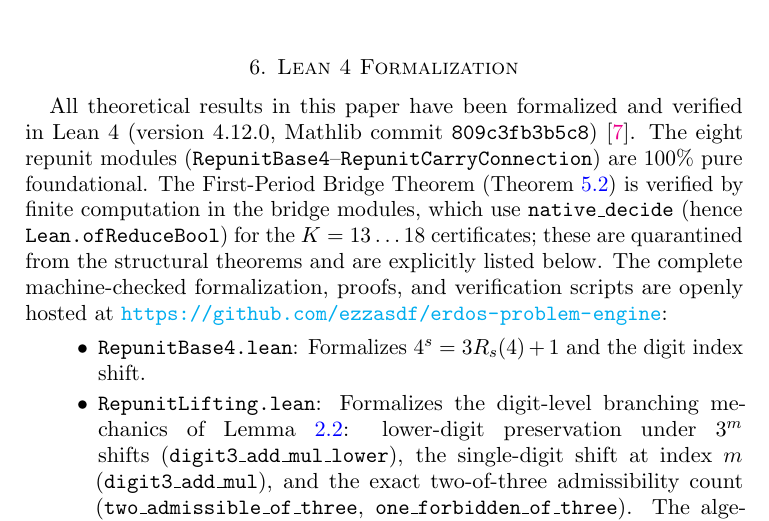
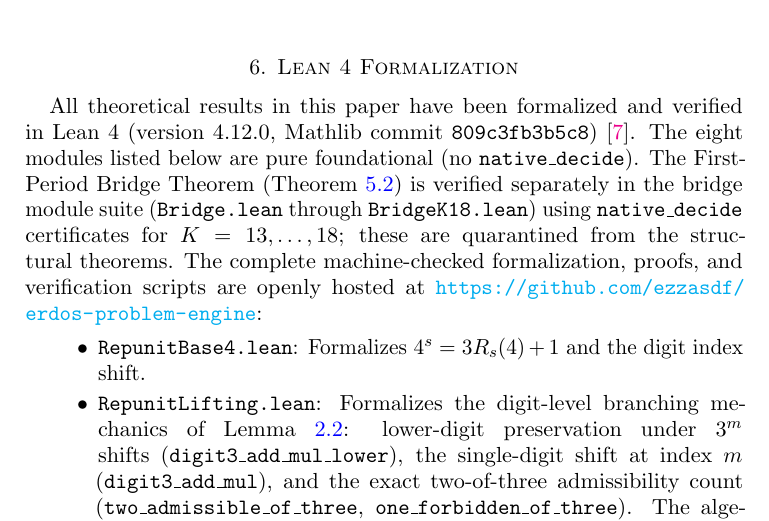
Before and after one commit to ezzasdf/erdos-problem-engine, a LaTeX paper (paper/erdos_ternary_repunit.tex): part of page 11 of 12, cut so that both start at the same text. Compiled offline with pdfLaTeX.

Commit message:
docs(paper): refine Section 6 scope statement to explicitly delineate pure foundational modules vs native_decide bridge suite

```diff
--- a/paper/erdos_ternary_repunit.tex
+++ b/paper/erdos_ternary_repunit.tex
@@ -349,7 +349,7 @@ For negative powers $2^{-n}$, the rational expansion is periodic of period $P =
 \enlargethispage{2\baselineskip}
 \section{Lean 4 Formalization}\label{sec:formalization}
 
-All theoretical results in this paper have been formalized and verified in Lean~4 (version 4.12.0, Mathlib commit \texttt{809c3fb3b5c8})~\cite{Lean4Community}. The eight repunit modules (\texttt{RepunitBase4}--\texttt{RepunitCarryConnection}) are 100\% pure foundational. The First-Period Bridge Theorem (Theorem~\ref{thm:bridge}) is verified by finite computation in the bridge modules, which use \texttt{native\_decide} (hence \texttt{Lean.ofReduceBool}) for the $K = 13\dots 18$ certificates; these are quarantined from the structural theorems and are explicitly listed below. The complete machine-checked formalization, proofs, and verification scripts are openly hosted at \url{https://github.com/ezzasdf/erdos-problem-engine}:
+All theoretical results in this paper have been formalized and verified in Lean~4 (version 4.12.0, Mathlib commit \texttt{809c3fb3b5c8})~\cite{Lean4Community}. The eight modules listed below are pure foundational (no \texttt{native\_decide}). The First-Period Bridge Theorem (Theorem~\ref{thm:bridge}) is verified separately in the bridge module suite (\texttt{Bridge.lean} through \texttt{BridgeK18.lean}) using \texttt{native\_decide} certificates for $K=13,\dots,18$; these are quarantined from the structural theorems. The complete machine-checked formalization, proofs, and verification scripts are openly hosted at \url{https://github.com/ezzasdf/erdos-problem-engine}:
 {\sloppy
 \begin{itemize}\setlength{\itemsep}{2pt}
     \item \texttt{RepunitBase4.lean}: Formalizes $4^s = 3 R_s(4) + 1$ and the digit index shift.
```
Also changed, not shown: paper/erdos_ternary_repunit.pdf.
